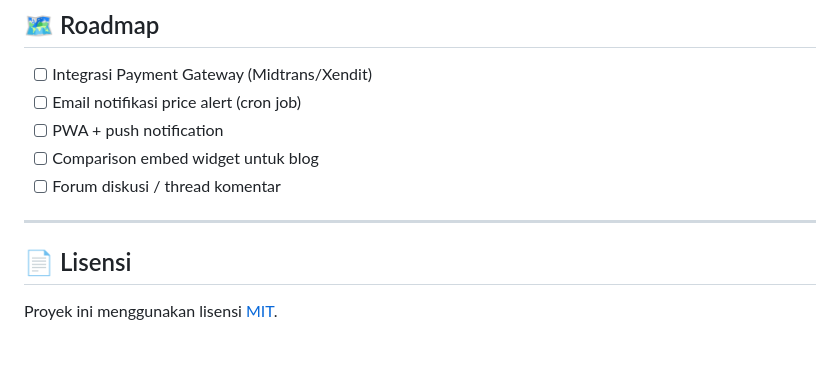
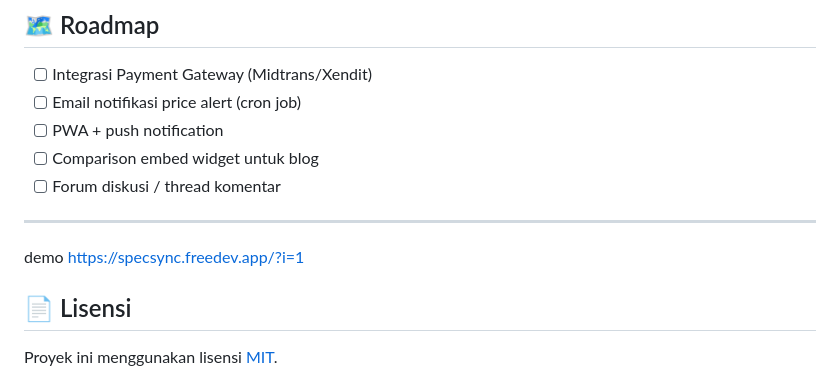
Before and after one commit to Zhaaa01/SpecSync, a Markdown page: README.md, the part around the change. Rendered like a GitHub page; blank space fills up the shorter version.

```diff
--- a/README.md
+++ b/README.md
@@ -202,6 +202,8 @@ Buka: `http://localhost/specsync/admin/setup.php`
 
 ---
 
+demo https://specsync.freedev.app/?i=1
+
 ## 📄 Lisensi
 
 Proyek ini menggunakan lisensi [MIT](LICENSE).
```
